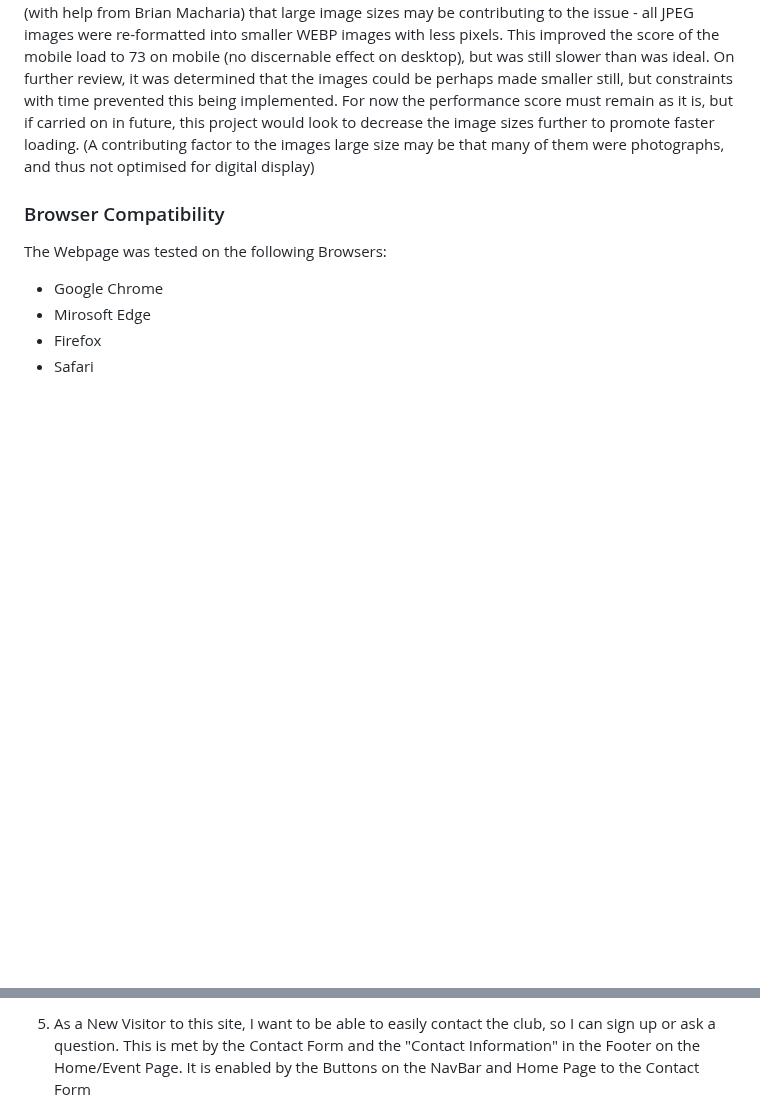
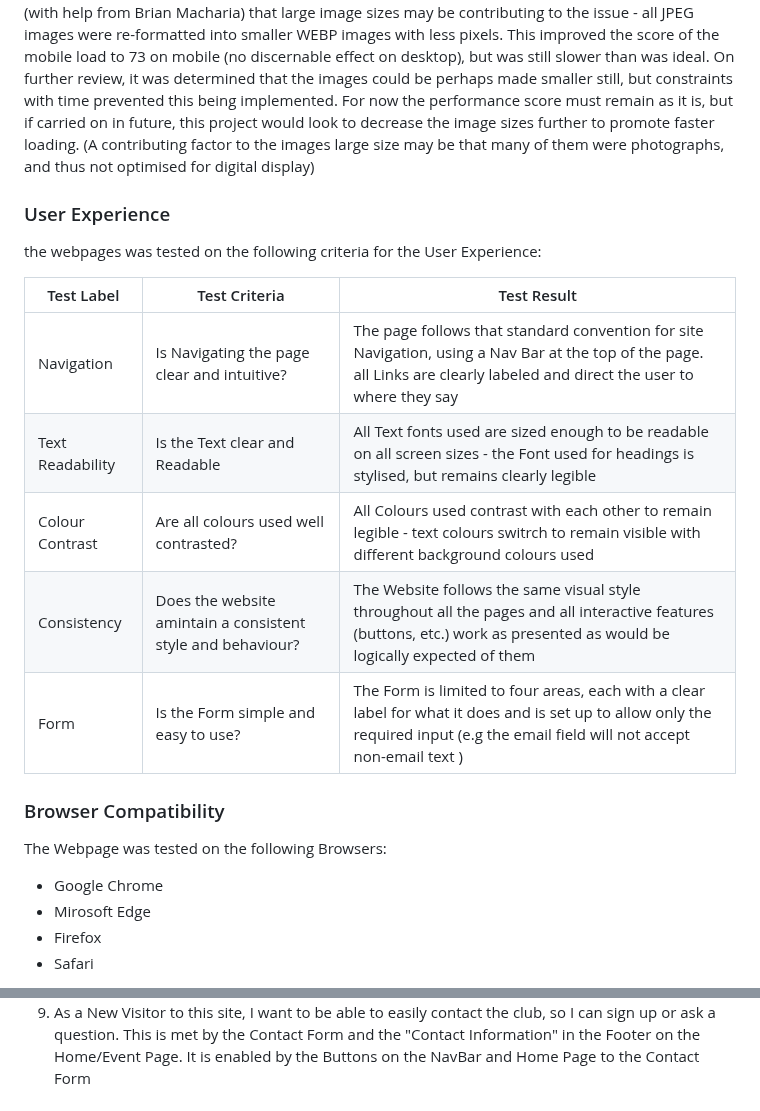
Before and after one commit to TiredSkitarii/dragons-dice-gaming-club, a Markdown page: README.md, 2 parts joined by grey strips. Drawn GitHub-style; blank space fills up the shorter version.

```diff
--- a/README.md
+++ b/README.md
@@ -165,6 +165,18 @@ All Code was also validates using the online W3C HTML Validator and CSS Validato
 When subjectesd to Lighthouse testing, a lag in performance of about 66 on mobile and 75 on Desktop (all other metrics tested well) - upon looking into ways to improve this, it was detrermines (with help from Brian Macharia) that large image sizes may be contributing to the issue - all JPEG images were re-formatted into smaller WEBP images with less pixels. This improved the score of the mobile load to 73 on mobile (no discernable effect on desktop), but was still slower than was ideal. On further review, it was determined that the images could be perhaps made smaller still, but constraints with time prevented this being implemented. For now the performance score must remain as it is, but if carried on in future, this project would look to decrease the image sizes further to promote faster loading.
 (A contributing factor to the images large size may be that many of them were photographs, and thus not optimised for digital display)
 
+### User Experience
+
+the webpages was tested on the following criteria for the User Experience:
+
+| Test Label | Test Criteria | Test Result |
+|----------|----------|----------|
+| Navigation | Is Navigating the page clear and intuitive? | The page follows that standard convention for site Navigation, using a Nav Bar at the top of the page. all Links are clearly labeled and direct the user to where they say|
+| Text Readability | Is the Text clear and Readable | All Text fonts used are sized enough to be readable on all screen sizes - the Font used for headings is stylised, but remains clearly legible |
+| Colour Contrast | Are all colours used well contrasted? | All Colours used contrast with each other to remain legible - text colours switrch to remain visible with different background colours used |
+| Consistency | Does the website amintain a consistent style and behaviour? | The Website follows the same visual style throughout all the pages and all interactive features (buttons, etc.) work as presented as would be logically expected of them |
+| Form | Is the Form simple and easy to use? | The Form is limited to four areas, each with a clear label for what it does and is set up to allow only the required input (e.g the email field will not accept non-email text )|
+
 ### Browser Compatibility
 
 The Webpage was tested on the following Browsers:
@@ -202,3 +219,3 @@ This is met by the "Weekly Acivities " Section of the Home Page
 
-5. As a New Visitor to this site, I want to be able to easily contact the club, so I can sign up or ask a question.
+9. As a New Visitor to this site, I want to be able to easily contact the club, so I can sign up or ask a question.
 This is met by the Contact Form and the "Contact Information" in the Footer on the Home/Event Page. It is enabled by the Buttons on the NavBar and Home Page to the Contact Form
```
Also changed, not shown: other parts of README.md (+23 -11 lines).
